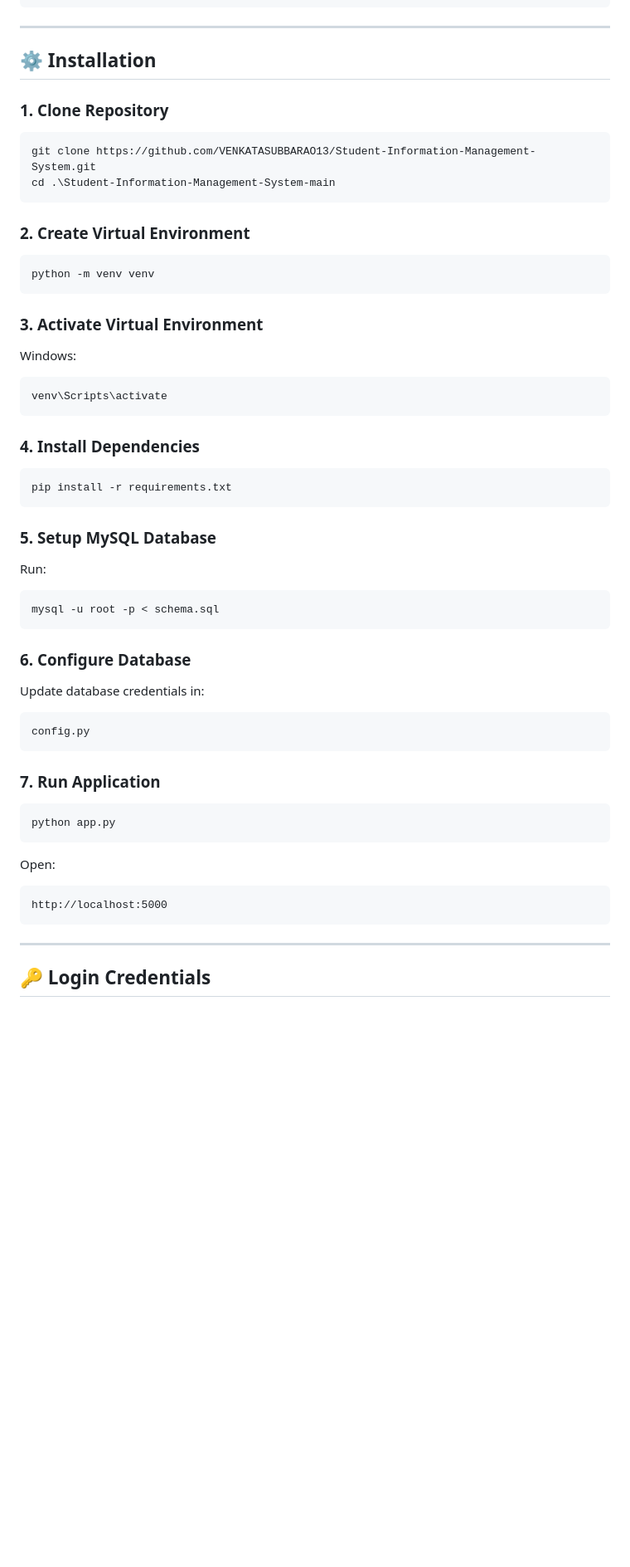
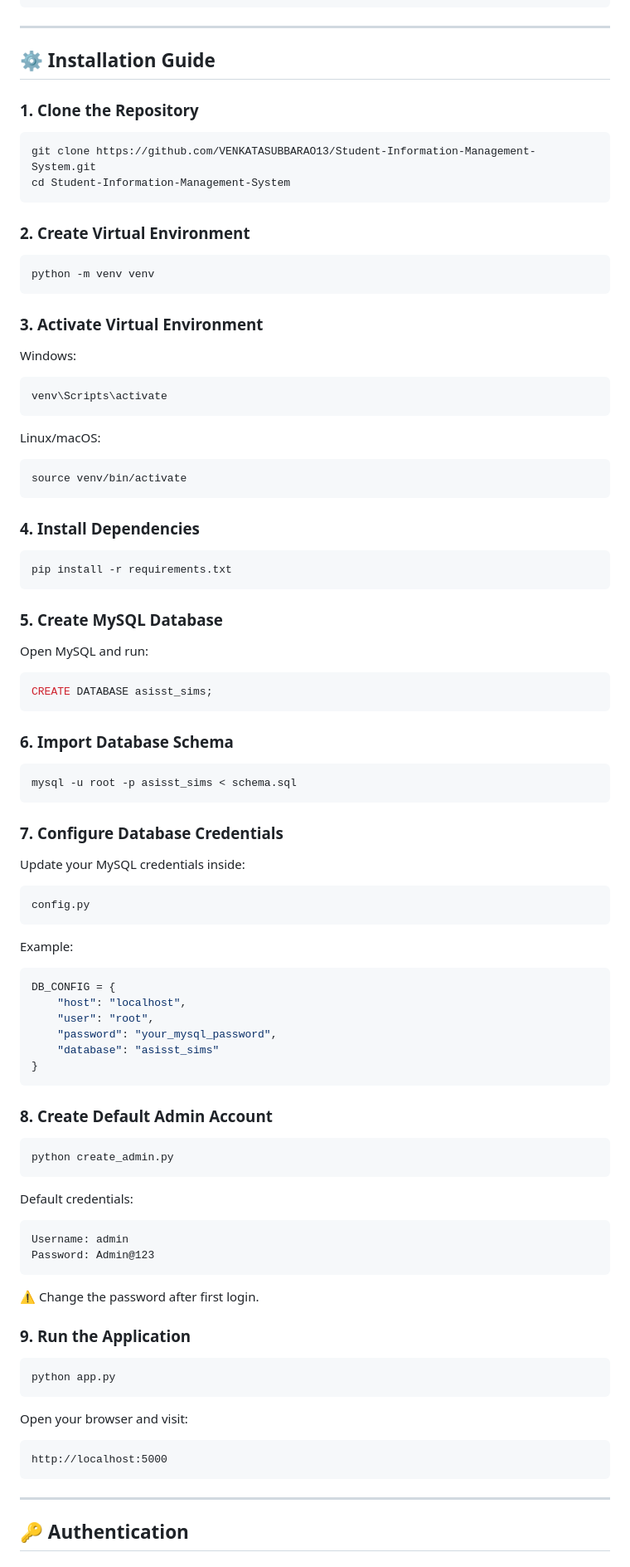
Before and after one commit to VENKATASUBBARAO13/Student-Information-Management-System, a Markdown page: README.md, the part around one of its changes. Shown at 83% size. Rendered like a GitHub page; blank space fills up the shorter version.

````diff
--- a/README.md
+++ b/README.md
@@ -96,13 +113,13 @@ Frontend (HTML/CSS/JavaScript)
 
 ---
 
-## ⚙️ Installation
+## ⚙️ Installation Guide
 
-### 1. Clone Repository
+### 1. Clone the Repository
 
 ```bash
 git clone https://github.com/VENKATASUBBARAO13/Student-Information-Management-System.git
-cd .\Student-Information-Management-System-main
+cd Student-Information-Management-System
 ```
 
 ### 2. Create Virtual Environment
@@ -119,35 +136,73 @@ Windows:
 venv\Scripts\activate
 ```
 
+Linux/macOS:
+
+```bash
+source venv/bin/activate
+```
+
 ### 4. Install Dependencies
 
 ```bash
 pip install -r requirements.txt
 ```
 
-### 5. Setup MySQL Database
+### 5. Create MySQL Database
 
-Run:
+Open MySQL and run:
+
+```sql
+CREATE DATABASE asisst_sims;
+```
+
+### 6. Import Database Schema
 
 ```bash
-mysql -u root -p < schema.sql
+mysql -u root -p asisst_sims < schema.sql
 ```
 
-### 6. Configure Database
+### 7. Configure Database Credentials
 
-Update database credentials in:
+Update your MySQL credentials inside:
 
 ```python
 config.py
 ```
 
-### 7. Run Application
+Example:
+
+```python
+DB_CONFIG = {
+    "host": "localhost",
+    "user": "root",
+    "password": "your_mysql_password",
+    "database": "asisst_sims"
+}
+```
+
+### 8. Create Default Admin Account
+
+```bash
+python create_admin.py
+```
+
+Default credentials:
+
+```text
+Username: admin
+Password: Admin@123
+```
+
+⚠️ Change the password after first login.
+
+### 9. Run the Application
 
 ```bash
 python app.py
 ```
 
-Open:
+Open your browser and visit:
 
 ```text
 http://localhost:5000
@@ -155,5 +210,5 @@ http://localhost:5000
 
 ---
 
-## 🔑 Login Credentials
+## 🔑 Authentication
 
````
Also changed, not shown: other parts of README.md (+100 -33 lines).
